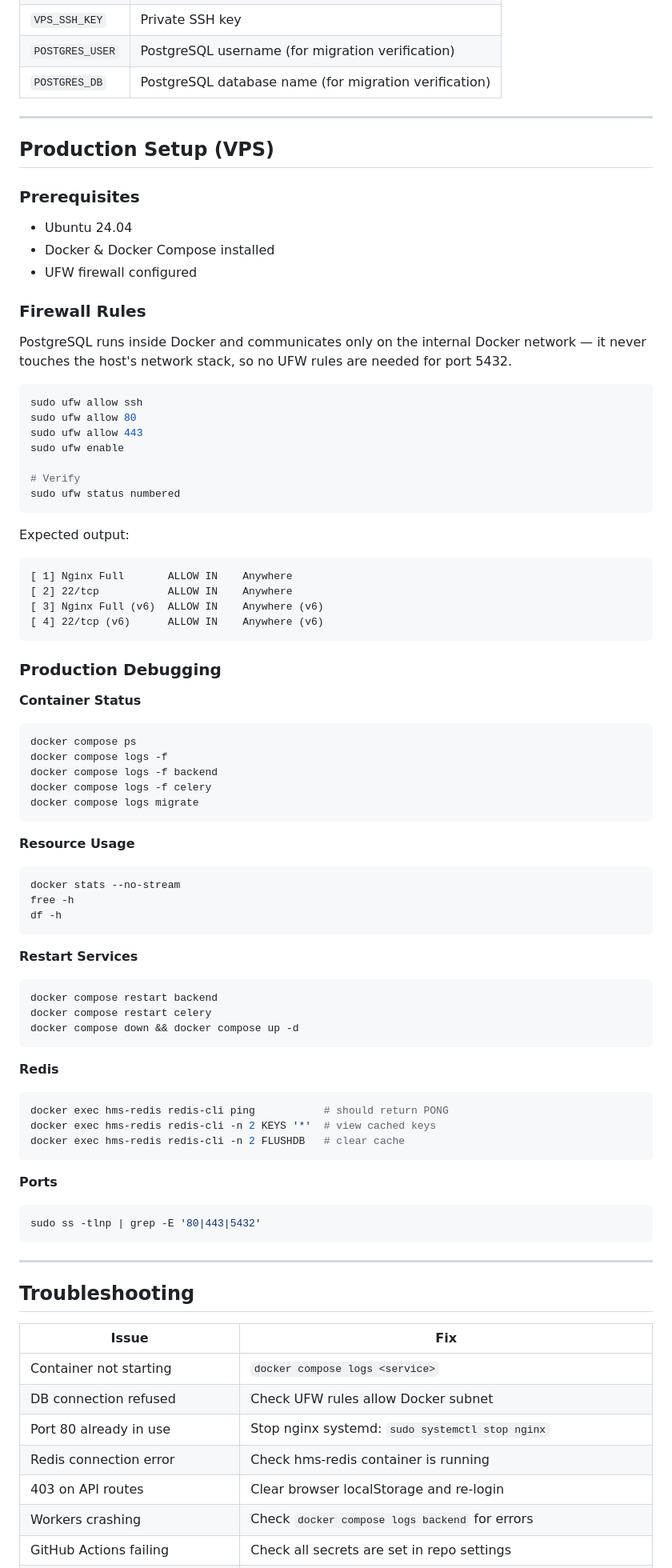
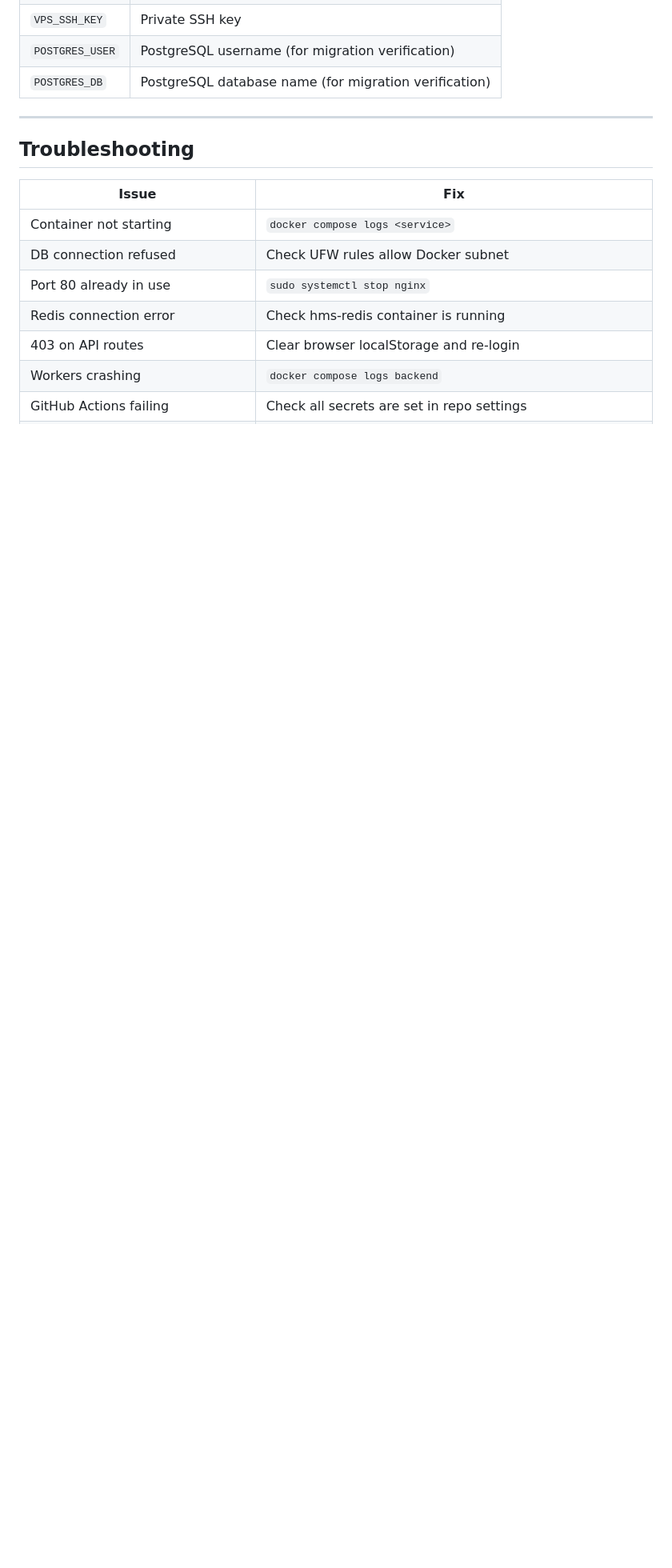
Before and after one commit to 24f1002114/Hospital-Management-System---V2, a Markdown page: README.md, the part around one of its changes. Shown at 80% size. Drawn GitHub-style; blank space fills up the shorter version.

Commit message:
docs: improve project setup instructions in README

````diff
--- a/README.md
+++ b/README.md
@@ -446,84 +462,14 @@ Push to production  (or manual trigger)
 
 ---
 
-## Production Setup (VPS)
-
-### Prerequisites
-
-- Ubuntu 24.04
-- Docker & Docker Compose installed
-- UFW firewall configured
-
-### Firewall Rules
-
-PostgreSQL runs inside Docker and communicates only on the internal Docker network — it never touches the host's network stack, so no UFW rules are needed for port 5432.
-
-```bash
-sudo ufw allow ssh
-sudo ufw allow 80
-sudo ufw allow 443
-sudo ufw enable
-
-# Verify
-sudo ufw status numbered
-```
-
-Expected output:
-
-```
-[ 1] Nginx Full       ALLOW IN    Anywhere
-[ 2] 22/tcp           ALLOW IN    Anywhere
-[ 3] Nginx Full (v6)  ALLOW IN    Anywhere (v6)
-[ 4] 22/tcp (v6)      ALLOW IN    Anywhere (v6)
-```
-
-### Production Debugging
-
-**Container Status**
-```bash
-docker compose ps
-docker compose logs -f
-docker compose logs -f backend
-docker compose logs -f celery
-docker compose logs migrate
-```
-
-**Resource Usage**
-```bash
-docker stats --no-stream
-free -h
-df -h
-```
-
-**Restart Services**
-```bash
-docker compose restart backend
-docker compose restart celery
-docker compose down && docker compose up -d
-```
-
-**Redis**
-```bash
-docker exec hms-redis redis-cli ping           # should return PONG
-docker exec hms-redis redis-cli -n 2 KEYS '*'  # view cached keys
-docker exec hms-redis redis-cli -n 2 FLUSHDB   # clear cache
-```
-
-**Ports**
-```bash
-sudo ss -tlnp | grep -E '80|443|5432'
-```
-
----
-
 ## Troubleshooting
 
 | Issue | Fix |
 |---|---|
 | Container not starting | `docker compose logs <service>` |
 | DB connection refused | Check UFW rules allow Docker subnet |
-| Port 80 already in use | Stop nginx systemd: `sudo systemctl stop nginx` |
+| Port 80 already in use | `sudo systemctl stop nginx` |
 | Redis connection error | Check hms-redis container is running |
 | 403 on API routes | Clear browser localStorage and re-login |
-| Workers crashing | Check `docker compose logs backend` for errors |
+| Workers crashing | `docker compose logs backend` |
 | GitHub Actions failing | Check all secrets are set in repo settings |
````
Also changed, not shown: other parts of README.md (+30 -13 lines).
